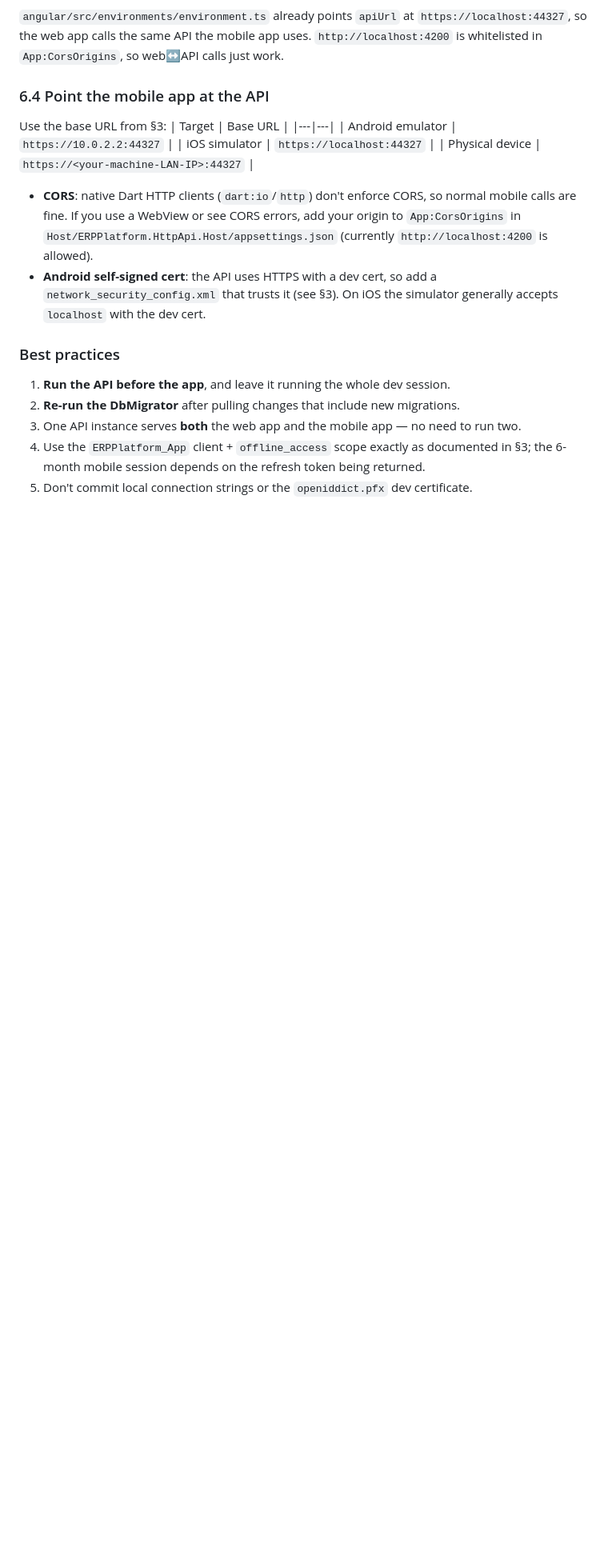
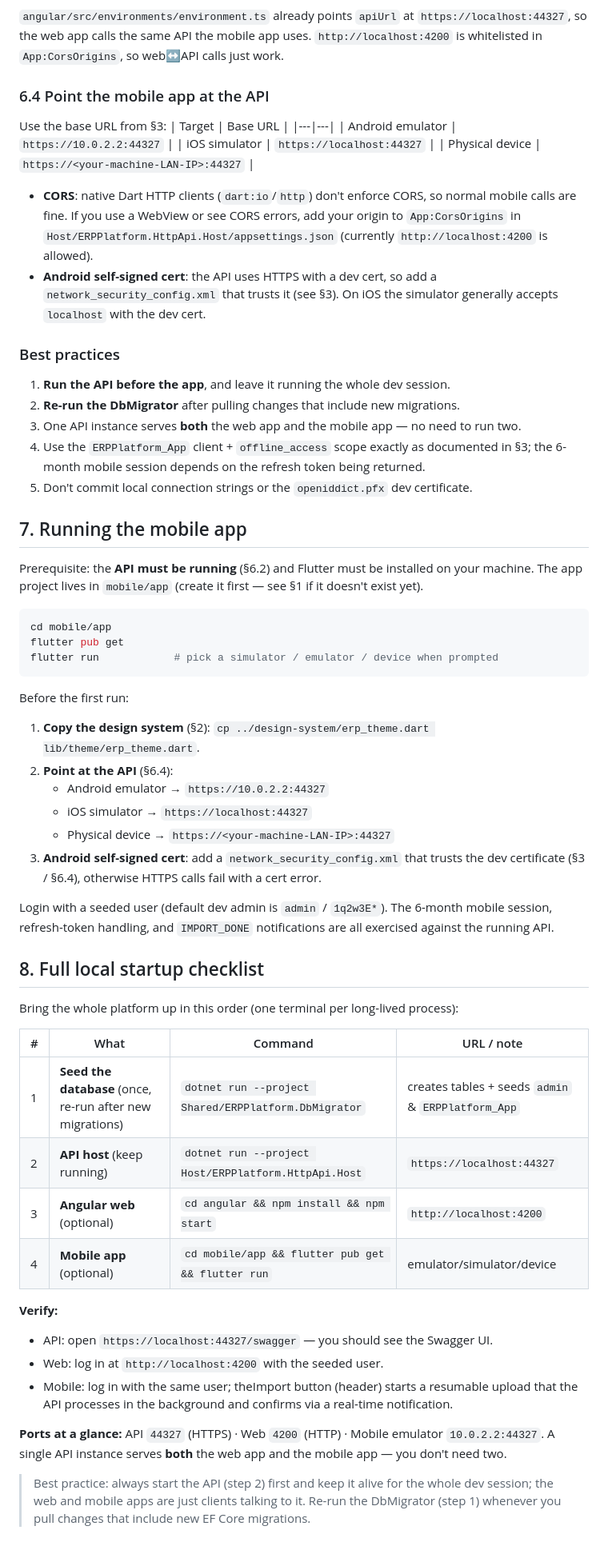
Before and after one commit to AhmedHamdiSaeed/ERPPlatform, a Markdown page: mobile/README.md, the part around the change. Shown at 80% size. GitHub-like rendering; blank space fills up the shorter version.

Commit message:
add Running the mobile app section in readme file

````diff
--- a/mobile/README.md
+++ b/mobile/README.md
@@ -202,3 +202,50 @@ Use the base URL from §3:
 4. Use the `ERPPlatform_App` client + `offline_access` scope exactly as documented in §3; the
    6-month mobile session depends on the refresh token being returned.
 5. Don't commit local connection strings or the `openiddict.pfx` dev certificate.
+
+## 7. Running the mobile app
+
+Prerequisite: the **API must be running** (§6.2) and Flutter must be installed on your machine.
+The app project lives in `mobile/app` (create it first — see §1 if it doesn't exist yet).
+
+```bash
+cd mobile/app
+flutter pub get
+flutter run            # pick a simulator / emulator / device when prompted
+```
+
+Before the first run:
+1. **Copy the design system** (§2): `cp ../design-system/erp_theme.dart lib/theme/erp_theme.dart`.
+2. **Point at the API** (§6.4):
+   - Android emulator → `https://10.0.2.2:44327`
+   - iOS simulator → `https://localhost:44327`
+   - Physical device → `https://<your-machine-LAN-IP>:44327`
+3. **Android self-signed cert**: add a `network_security_config.xml` that trusts the dev
+   certificate (§3 / §6.4), otherwise HTTPS calls fail with a cert error.
+
+Login with a seeded user (default dev admin is `admin` / `1q2w3E*`). The 6-month mobile session,
+refresh-token handling, and `IMPORT_DONE` notifications are all exercised against the running API.
+
+## 8. Full local startup checklist
+
+Bring the whole platform up in this order (one terminal per long-lived process):
+
+| # | What | Command | URL / note |
+|---|------|---------|------------|
+| 1 | **Seed the database** (once, re-run after new migrations) | `dotnet run --project Shared/ERPPlatform.DbMigrator` | creates tables + seeds `admin` & `ERPPlatform_App` |
+| 2 | **API host** (keep running) | `dotnet run --project Host/ERPPlatform.HttpApi.Host` | `https://localhost:44327` |
+| 3 | **Angular web** (optional) | `cd angular && npm install && npm start` | `http://localhost:4200` |
+| 4 | **Mobile app** (optional) | `cd mobile/app && flutter pub get && flutter run` | emulator/simulator/device |
+
+**Verify:**
+- API: open `https://localhost:44327/swagger` — you should see the Swagger UI.
+- Web: log in at `http://localhost:4200` with the seeded user.
+- Mobile: log in with the same user; theImport button (header) starts a resumable upload
+  that the API processes in the background and confirms via a real-time notification.
+
+**Ports at a glance:** API `44327` (HTTPS) · Web `4200` (HTTP) · Mobile emulator `10.0.2.2:44327`.
+A single API instance serves **both** the web app and the mobile app — you don't need two.
+
+> Best practice: always start the API (step 2) first and keep it alive for the whole dev session;
+> the web and mobile apps are just clients talking to it. Re-run the DbMigrator (step 1) whenever
+> you pull changes that include new EF Core migrations.
````
Also changed, not shown: .workbuddy-ai/memory/2026-08-31.md (+6 -0 lines).
